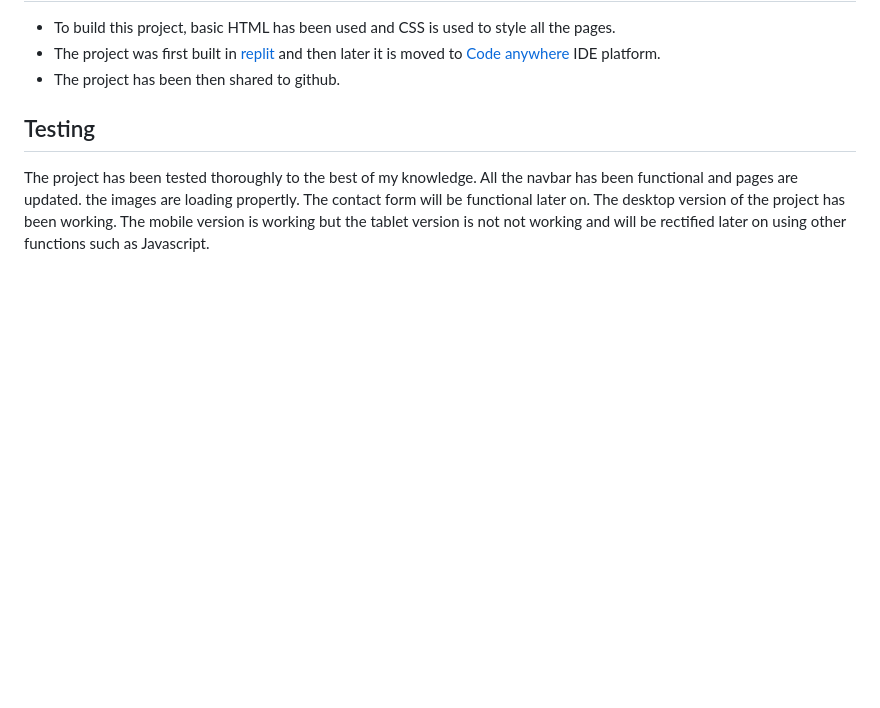
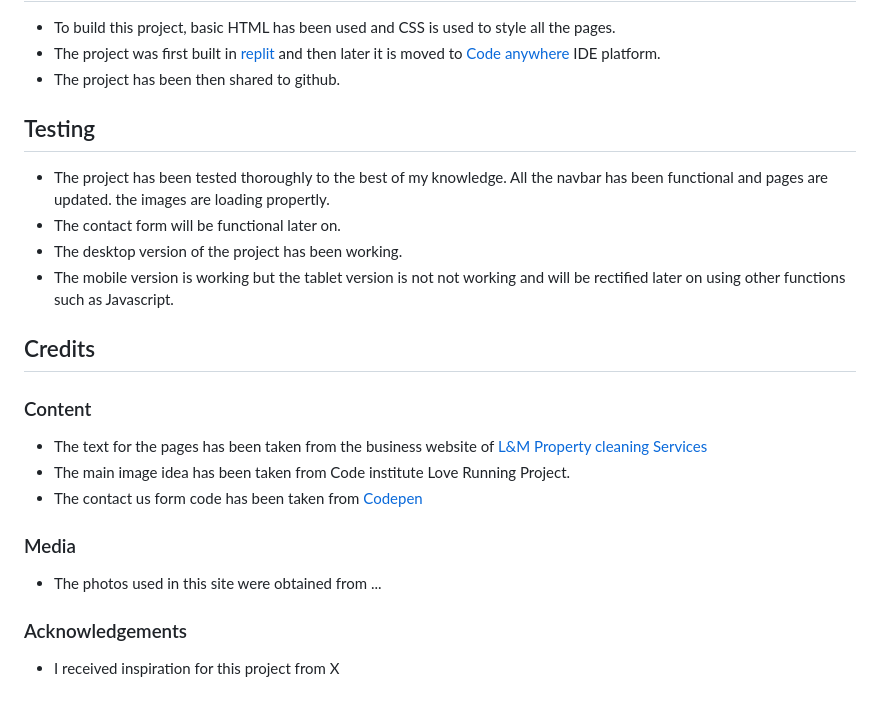
Before and after one commit to qasimushtaq/Alarabi-Apartments-Ltd, a Markdown page: README.md, the part around the change. Rendered like a GitHub page; blank space fills up the shorter version.

Commit message:
Readme file has been updated

```diff
--- a/README.md
+++ b/README.md
@@ -62,8 +62,23 @@ From business perspective, there are two types of customers, one is normal custo
 - The project has been then shared to github.
 
 ## Testing
-The project has been tested thoroughly to the best of my knowledge. All the navbar has been functional and pages are updated.
+- The project has been tested thoroughly to the best of my knowledge. All the navbar has been functional and pages are updated.
 the images are loading propertly.
-The contact form will be functional later on.
-The desktop version of the project has been working.
-The mobile version is working but the tablet version is not not working and will be rectified later on using other functions such as Javascript.
+- The contact form will be functional later on.
+- The desktop version of the project has been working.
+- The mobile version is working but the tablet version is not not working and will be rectified later on using other functions such as Javascript.
+
+## Credits
+
+### Content
+- The text for the pages has been taken from the business website of [L&M Property cleaning Services](https://lmcleaningservices.co.uk/)
+- The main image idea has been taken from Code institute Love Running Project.
+- The contact us form code has been taken from [Codepen](https://codepen.io/codeconvey/pen/bGdYvw)
+
+
+### Media
+- The photos used in this site were obtained from ...
+
+### Acknowledgements
+
+- I received inspiration for this project from X
```
